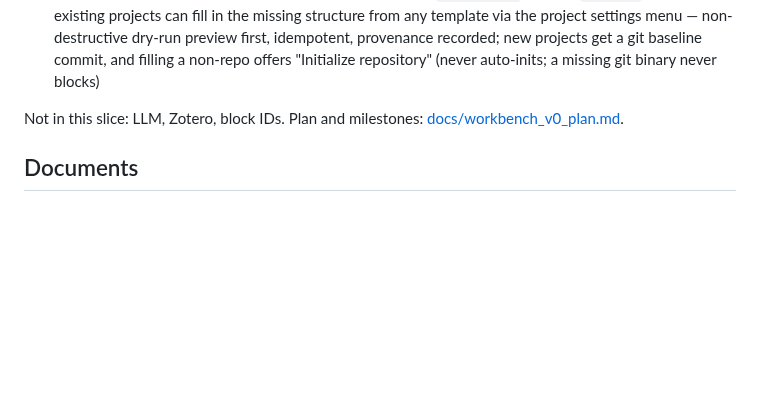
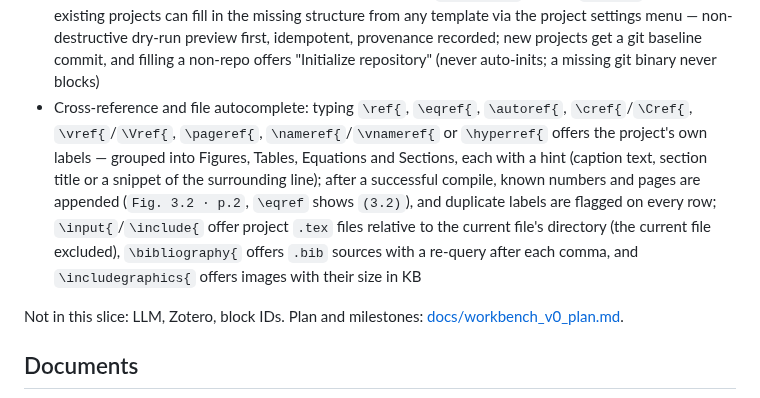
Before and after one commit to AnthonyMura/scientific_harness, a Markdown page: README.md, the part around the change. GitHub-like rendering; blank space fills up the shorter version.

Commit message:
docs(workbench): status line + progress note for issue 44 (label & file autocomplete)

```diff
--- a/README.md
+++ b/README.md
@@ -56,6 +56,7 @@ Implemented in this slice:
 - After any top-bar project change (Recent…, Open…, New…) the Explorer's refresh button turns red until a full tree reload succeeds — an explicit cue that the tree may be out of date and that clicking it makes sure
 - Editor preferences (cursor style, spell-check, dictionaries, line numbers, paragraph tags) live in the editor's gear menu
 - Project templates and "Fill with structure": new projects are created from a template picker (radio cards with name, one-line description and expandable file list — `manuscript` default, `classic` alongside); existing projects can fill in the missing structure from any template via the project settings menu — non-destructive dry-run preview first, idempotent, provenance recorded; new projects get a git baseline commit, and filling a non-repo offers "Initialize repository" (never auto-inits; a missing git binary never blocks)
+- Cross-reference and file autocomplete: typing `\ref{`, `\eqref{`, `\autoref{`, `\cref{`/`\Cref{`, `\vref{`/`\Vref{`, `\pageref{`, `\nameref{`/`\vnameref{` or `\hyperref{` offers the project's own labels — grouped into Figures, Tables, Equations and Sections, each with a hint (caption text, section title or a snippet of the surrounding line); after a successful compile, known numbers and pages are appended (`Fig. 3.2 · p.2`, `\eqref` shows `(3.2)`), and duplicate labels are flagged on every row; `\input{`/`\include{` offer project `.tex` files relative to the current file's directory (the current file excluded), `\bibliography{` offers `.bib` sources with a re-query after each comma, and `\includegraphics{` offers images with their size in KB
 
 Not in this slice: LLM, Zotero, block IDs. Plan and milestones: [docs/workbench_v0_plan.md](docs/workbench_v0_plan.md).
 
```
Also changed, not shown: docs/workbench_v0_plan.md (+1 -1 lines).
